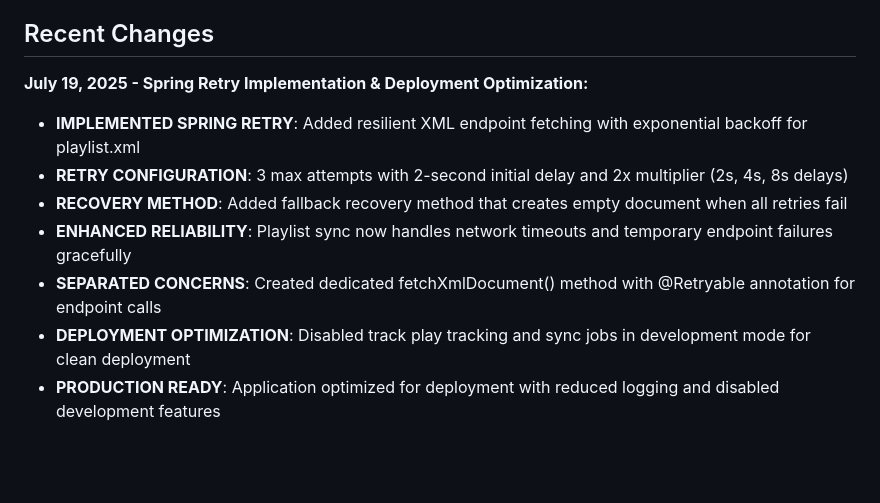
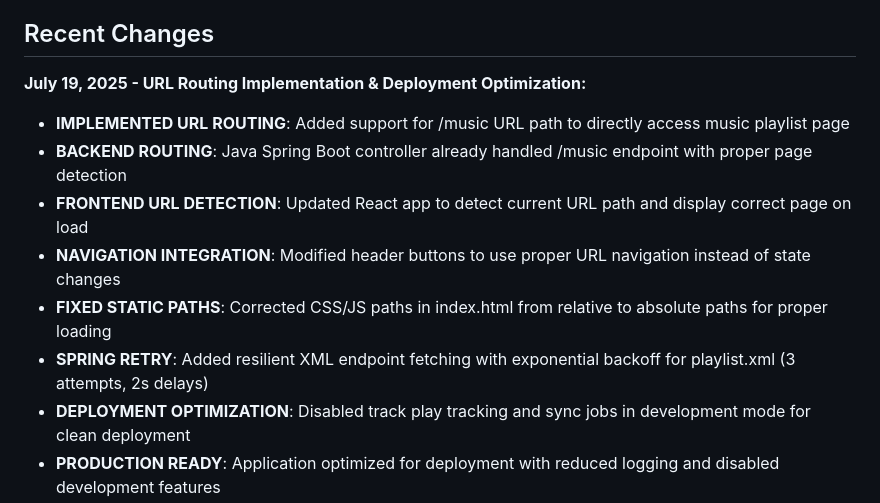
Before and after one commit to Larry-Schultz/FFTBViewerV3, a Markdown page: replit.md, the part around the change. Drawn GitHub-style; blank space fills up the shorter version.

Commit message:
Improve website navigation and fix file loading for smoother user experience
Implement URL routing, correct static paths, and re-enable Spring Retry with exponential backoff.

Replit-Commit-Author: Agent
Replit-Commit-Session-Id: 378a2323-54a1-46c9-a787-64fb184bff67
Replit-Commit-Screenshot-Url: https://storage.googleapis.com/screenshot-production-us-central1/17a050b5-a73a-4653-a5f7-5c8c94a81fda/378a2323-54a1-46c9-a787-64fb184bff67/QNsj6Rk

```diff
--- a/replit.md
+++ b/replit.md
@@ -53,12 +53,13 @@ Preferred communication style: Simple, everyday language.
 
 ## Recent Changes
 
-**July 19, 2025 - Spring Retry Implementation & Deployment Optimization:**
-- **IMPLEMENTED SPRING RETRY**: Added resilient XML endpoint fetching with exponential backoff for playlist.xml
-- **RETRY CONFIGURATION**: 3 max attempts with 2-second initial delay and 2x multiplier (2s, 4s, 8s delays)
-- **RECOVERY METHOD**: Added fallback recovery method that creates empty document when all retries fail
-- **ENHANCED RELIABILITY**: Playlist sync now handles network timeouts and temporary endpoint failures gracefully
-- **SEPARATED CONCERNS**: Created dedicated fetchXmlDocument() method with @Retryable annotation for endpoint calls
+**July 19, 2025 - URL Routing Implementation & Deployment Optimization:**
+- **IMPLEMENTED URL ROUTING**: Added support for /music URL path to directly access music playlist page
+- **BACKEND ROUTING**: Java Spring Boot controller already handled /music endpoint with proper page detection
+- **FRONTEND URL DETECTION**: Updated React app to detect current URL path and display correct page on load
+- **NAVIGATION INTEGRATION**: Modified header buttons to use proper URL navigation instead of state changes
+- **FIXED STATIC PATHS**: Corrected CSS/JS paths in index.html from relative to absolute paths for proper loading
+- **SPRING RETRY**: Added resilient XML endpoint fetching with exponential backoff for playlist.xml (3 attempts, 2s delays)
 - **DEPLOYMENT OPTIMIZATION**: Disabled track play tracking and sync jobs in development mode for clean deployment
 - **PRODUCTION READY**: Application optimized for deployment with reduced logging and disabled development features
 
```
